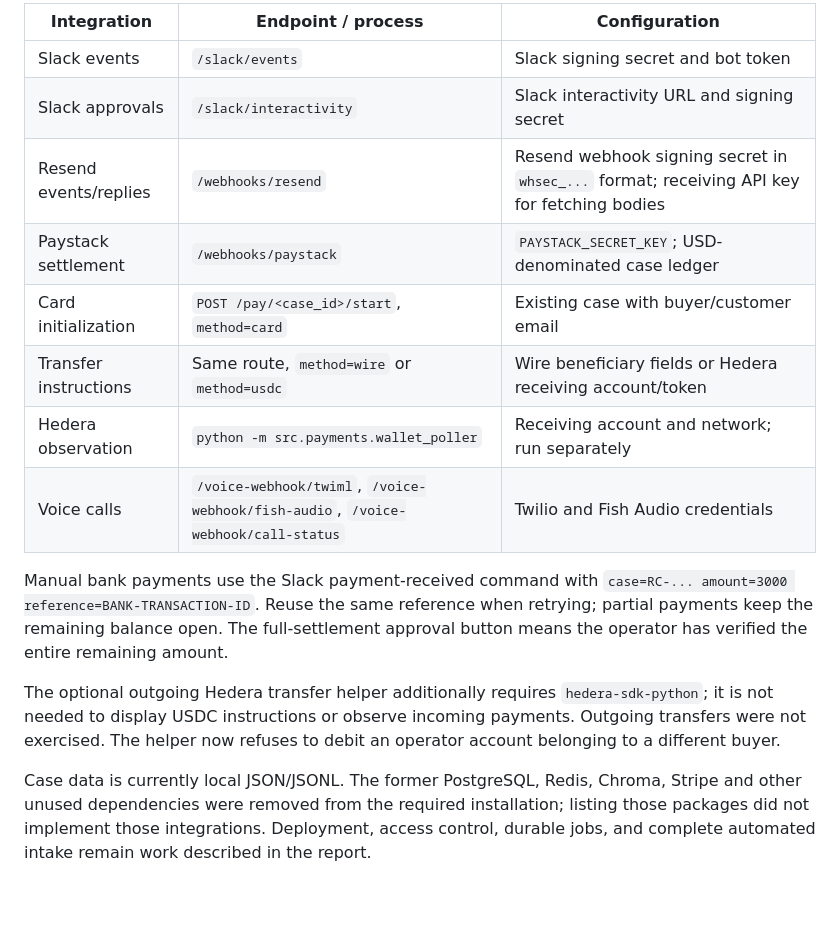
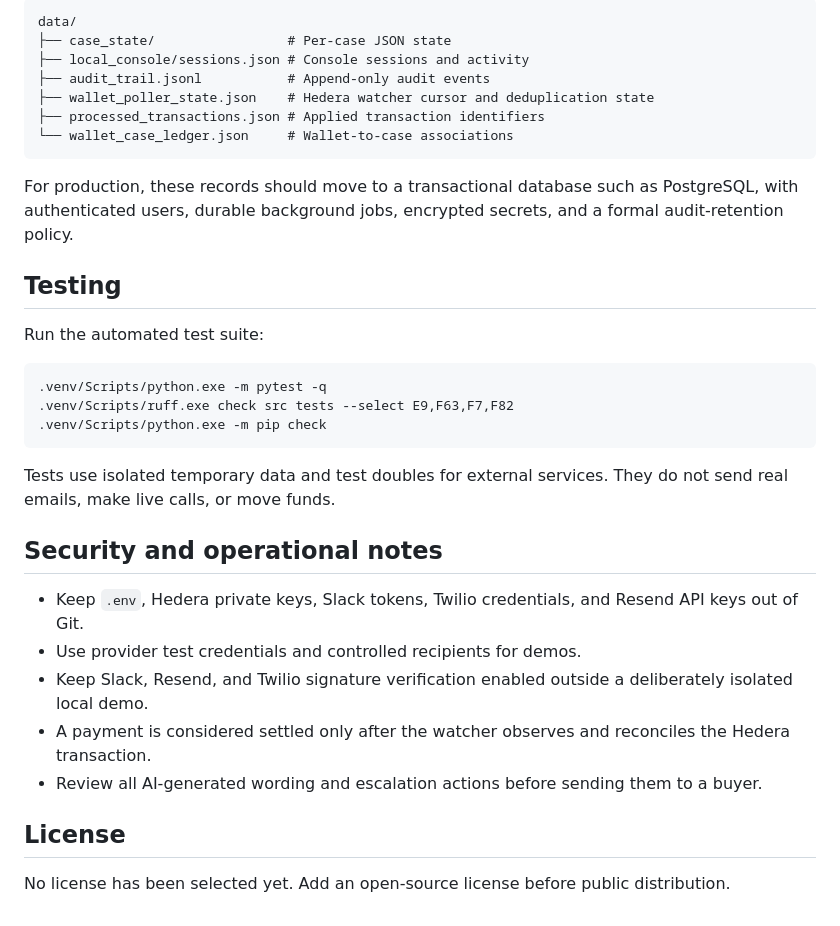
Before and after one commit to i-mwangi/1two3four5, a Markdown page: README.md, the part around one of its changes. Drawn GitHub-style.

````diff
--- a/README.md
+++ b/README.md
@@ -54,17 +183,36 @@ The `.env.example` enables payment and voice dry runs with their matching allow
 
-| Integration | Endpoint / process | Configuration |
-|---|---|---|
-| Slack events | `/slack/events` | Slack signing secret and bot token |
-| Slack approvals | `/slack/interactivity` | Slack interactivity URL and signing secret |
-| Resend events/replies | `/webhooks/resend` | Resend webhook signing secret in `whsec_...` format; receiving API key for fetching bodies |
-| Paystack settlement | `/webhooks/paystack` | `PAYSTACK_SECRET_KEY`; USD-denominated case ledger |
-| Card initialization | `POST /pay/<case_id>/start`, `method=card` | Existing case with buyer/customer email |
-| Transfer instructions | Same route, `method=wire` or `method=usdc` | Wire beneficiary fields or Hedera receiving account/token |
-| Hedera observation | `python -m src.payments.wallet_poller` | Receiving account and network; run separately |
-| Voice calls | `/voice-webhook/twiml`, `/voice-webhook/fish-audio`, `/voice-webhook/call-status` | Twilio and Fish Audio credentials |
+```text
+data/
+├── case_state/                 # Per-case JSON state
+├── local_console/sessions.json # Console sessions and activity
+├── audit_trail.jsonl           # Append-only audit events
+├── wallet_poller_state.json    # Hedera watcher cursor and deduplication state
+├── processed_transactions.json # Applied transaction identifiers
+└── wallet_case_ledger.json     # Wallet-to-case associations
+```
 
-Manual bank payments use the Slack payment-received command with `case=RC-... amount=3000 reference=BANK-TRANSACTION-ID`. Reuse the same reference when retrying; partial payments keep the remaining balance open. The full-settlement approval button means the operator has verified the entire remaining amount.
+For production, these records should move to a transactional database such as PostgreSQL, with authenticated users, durable background jobs, encrypted secrets, and a formal audit-retention policy.
 
-The optional outgoing Hedera transfer helper additionally requires `hedera-sdk-python`; it is not needed to display USDC instructions or observe incoming payments. Outgoing transfers were not exercised. The helper now refuses to debit an operator account belonging to a different buyer.
+## Testing
 
-Case data is currently local JSON/JSONL. The former PostgreSQL, Redis, Chroma, Stripe and other unused dependencies were removed from the required installation; listing those packages did not implement those integrations. Deployment, access control, durable jobs, and complete automated intake remain work described in the report.
+Run the automated test suite:
+
+```powershell
+.venv/Scripts/python.exe -m pytest -q
+.venv/Scripts/ruff.exe check src tests --select E9,F63,F7,F82
+.venv/Scripts/python.exe -m pip check
+```
+
+Tests use isolated temporary data and test doubles for external services. They do not send real emails, make live calls, or move funds.
+
+## Security and operational notes
+
+- Keep `.env`, Hedera private keys, Slack tokens, Twilio credentials, and Resend API keys out of Git.
+- Use provider test credentials and controlled recipients for demos.
+- Keep Slack, Resend, and Twilio signature verification enabled outside a deliberately isolated local demo.
+- A payment is considered settled only after the watcher observes and reconciles the Hedera transaction.
+- Review all AI-generated wording and escalation actions before sending them to a buyer.
+
+## License
+
+No license has been selected yet. Add an open-source license before public distribution.
````
Also changed, not shown: other parts of README.md (+145 -16 lines).
